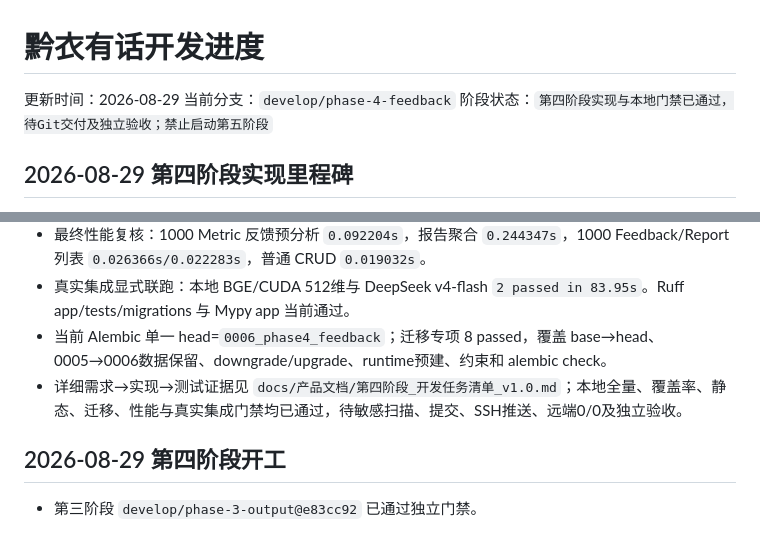
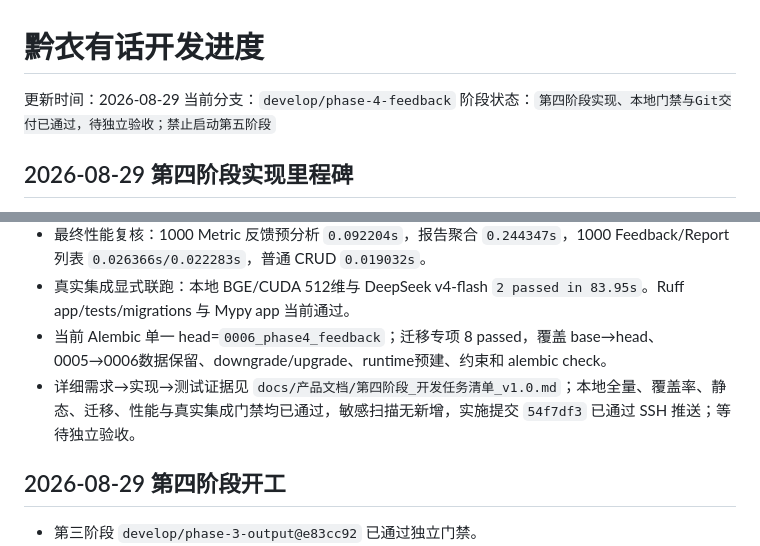
Before and after one commit to w210548735-art/qianyi-youhua, a Markdown page: docs/DEVELOPMENT_PROGRESS.md, 2 parts joined by grey strips. GitHub-like rendering.

```diff
--- a/docs/DEVELOPMENT_PROGRESS.md
+++ b/docs/DEVELOPMENT_PROGRESS.md
@@ -2,7 +2,7 @@
 
 更新时间：2026-08-29
 当前分支：`develop/phase-4-feedback`
-阶段状态：`第四阶段实现与本地门禁已通过，待Git交付及独立验收；禁止启动第五阶段`
+阶段状态：`第四阶段实现、本地门禁与Git交付已通过，待独立验收；禁止启动第五阶段`
 
 ## 2026-08-29 第四阶段实现里程碑
 
@@ -16,7 +16,7 @@
 - 最终性能复核：1000 Metric 反馈预分析 `0.092204s`，报告聚合 `0.244347s`，1000 Feedback/Report 列表 `0.026366s/0.022283s`，普通 CRUD `0.019032s`。
 - 真实集成显式联跑：本地 BGE/CUDA 512维与 DeepSeek v4-flash `2 passed in 83.95s`。Ruff app/tests/migrations 与 Mypy app 当前通过。
 - 当前 Alembic 单一 head=`0006_phase4_feedback`；迁移专项 8 passed，覆盖 base→head、0005→0006数据保留、downgrade/upgrade、runtime预建、约束和 alembic check。
-- 详细需求→实现→测试证据见 `docs/产品文档/第四阶段_开发任务清单_v1.0.md`；本地全量、覆盖率、静态、迁移、性能与真实集成门禁均已通过，待敏感扫描、提交、SSH推送、远端0/0及独立验收。
+- 详细需求→实现→测试证据见 `docs/产品文档/第四阶段_开发任务清单_v1.0.md`；本地全量、覆盖率、静态、迁移、性能与真实集成门禁均已通过，敏感扫描无新增，实施提交 `54f7df3` 已通过 SSH 推送；等待独立验收。
 
 ## 2026-08-29 第四阶段开工
 
```
Also changed, not shown: docs/产品文档/第四阶段_开发任务清单_v1.0.md (+6 -3 lines).
